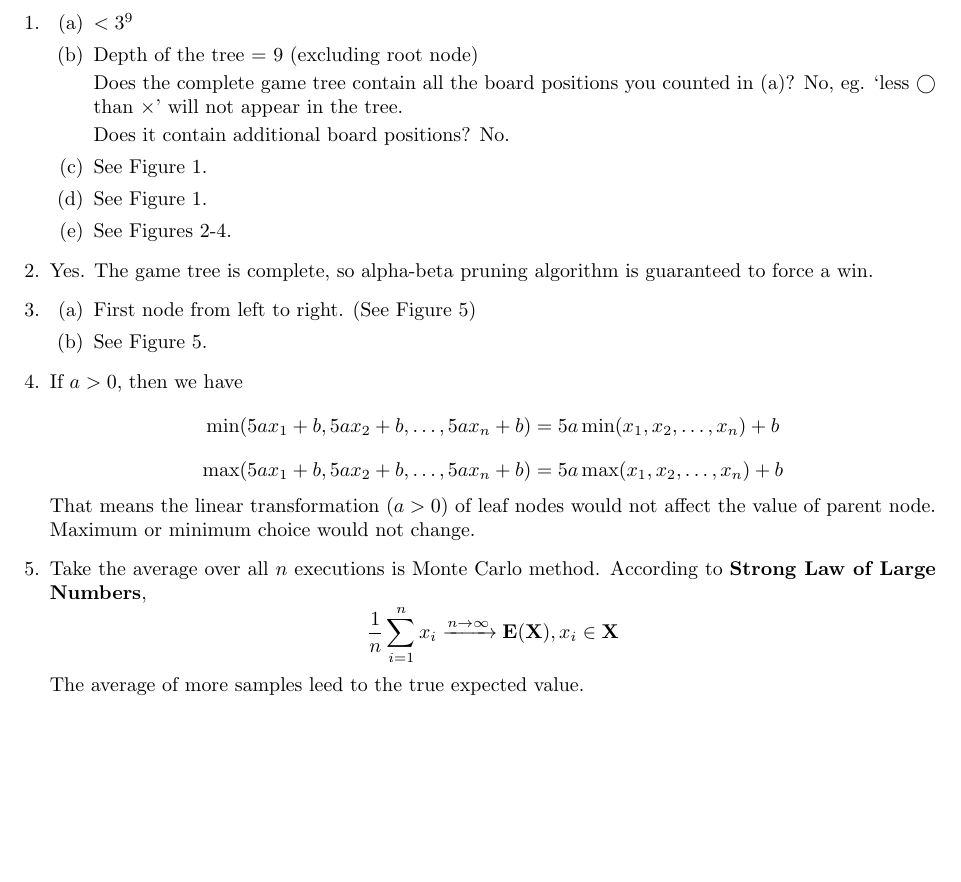
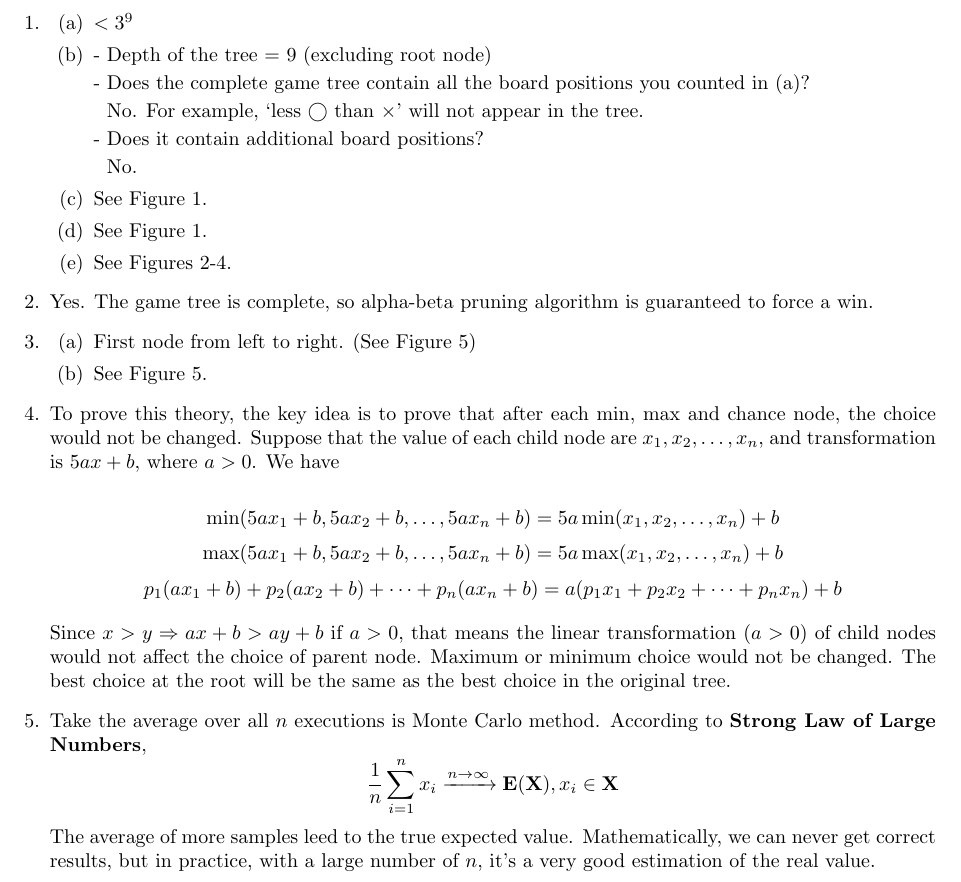
Before and after one commit to tflsguoyu/LeetCode, a LaTeX problem sheet (ICS271/hw3/hw3_gy.tex): part of page 1 of 4, cut so that both start at the same text, the shorter picture padded with empty space. Compiled offline with pdfLaTeX.

Commit message:
modify hw3 of CS271

```diff
--- a/ICS271/hw3/hw3_gy.tex
+++ b/ICS271/hw3/hw3_gy.tex
@@ -37,11 +37,15 @@
   \begin{enumerate}
     \item $<3^9$
 
-    \item Depth of the tree = 9 (excluding root node)
+    \item - Depth of the tree = 9 (excluding root node)
 
-    Does the complete game tree contain all the board positions you counted in (a)? No, eg. `less $\bigcirc$ than $\times$' will not appear in the tree.
+    - Does the complete game tree contain all the board positions you counted in (a)?
 
-    Does it contain additional board positions? No.
+    ~ No. For example, `less $\bigcirc$ than $\times$' will not appear in the tree.
+
+    - Does it contain additional board positions?
+
+    ~ No.
 
     \item See Figure 1.
 
@@ -71,10 +75,15 @@ Yes. The game tree is complete, so alpha-beta pruning algorithm is guaranteed to
 % 4.
 \item
 
-If $a>0$, then we have
+To prove this theory, the key idea is to prove that after each min, max and chance node, the choice would not be changed.
+Suppose that the value of each child node are $x_1,x_2,\dots,x_n$, and transformation is $5ax+b$, where $a>0$. We have
+
 $$\min(5ax_1+b,5ax_2+b,\dots,5ax_n+b) = 5a\min(x_1,x_2,\dots,x_n)+b$$
 $$\max(5ax_1+b,5ax_2+b,\dots,5ax_n+b) = 5a\max(x_1,x_2,\dots,x_n)+b$$
-That means the linear transformation ($a>0$) of leaf nodes would not affect the value of parent node. Maximum or minimum choice would not change.
+$$p_1(ax_1+b)+p_2(ax_2+b)+\dots+p_n(ax_n+b) = a(p_1x_1+p_2x_2+\dots+p_nx_n)+b$$
+
+Since $x>y \Rightarrow ax+b>ay+b$ if $a>0$, that means the linear transformation ($a>0$) of child nodes would not affect the choice of parent node. Maximum or minimum choice would not be changed.
+The best choice at the root will be the same as the best choice in the original tree.
 
 % 5.
 \item
@@ -82,6 +91,8 @@ That means the linear transformation ($a>0$) of leaf nodes would not affect the
 Take the average over all $n$ executions is Monte Carlo method. According to \textbf{Strong Law of Large Numbers},
 $$\frac{1}{n}\sum_{i=1}^n x_i \xrightarrow[]{n\rightarrow\infty} \mathbf{E}(\mathbf{X}), x_i\in\mathbf{X}$$
 The average of more samples leed to the true expected value.
+Mathematically, we can never get correct results, but in practice, with a large number of $n$, it's a very good estimation of
+the real value.
 
 \end{enumerate}
 
```
Also changed, not shown: ICS271/hw3/hw3_gy.pdf, 3 other files.
